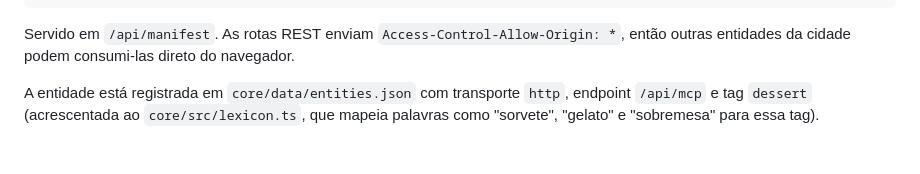
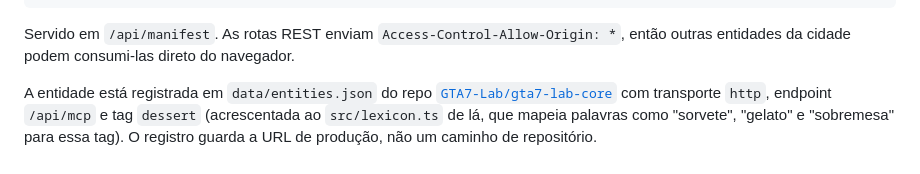
Before and after one commit to GTA7-Lab/sorveteria, a Markdown page: README.md, the part around the change. GitHub-like rendering.

```diff
--- a/README.md
+++ b/README.md
@@ -101,6 +101,8 @@ https://gta7-icecream.vercel.app
 Servido em `/api/manifest`. As rotas REST enviam `Access-Control-Allow-Origin: *`,
 então outras entidades da cidade podem consumi-las direto do navegador.
 
-A entidade está registrada em `core/data/entities.json` com transporte `http`,
-endpoint `/api/mcp` e tag `dessert` (acrescentada ao `core/src/lexicon.ts`, que
-mapeia palavras como "sorvete", "gelato" e "sobremesa" para essa tag).
+A entidade está registrada em `data/entities.json` do repo
+[`GTA7-Lab/gta7-lab-core`](https://github.com/GTA7-Lab/gta7-lab-core) com transporte `http`,
+endpoint `/api/mcp` e tag `dessert` (acrescentada ao `src/lexicon.ts` de lá, que mapeia
+palavras como "sorvete", "gelato" e "sobremesa" para essa tag). O registro guarda a URL de
+produção, não um caminho de repositório.
```
Also changed, not shown: CLAUDE.md (+5 -4 lines).
